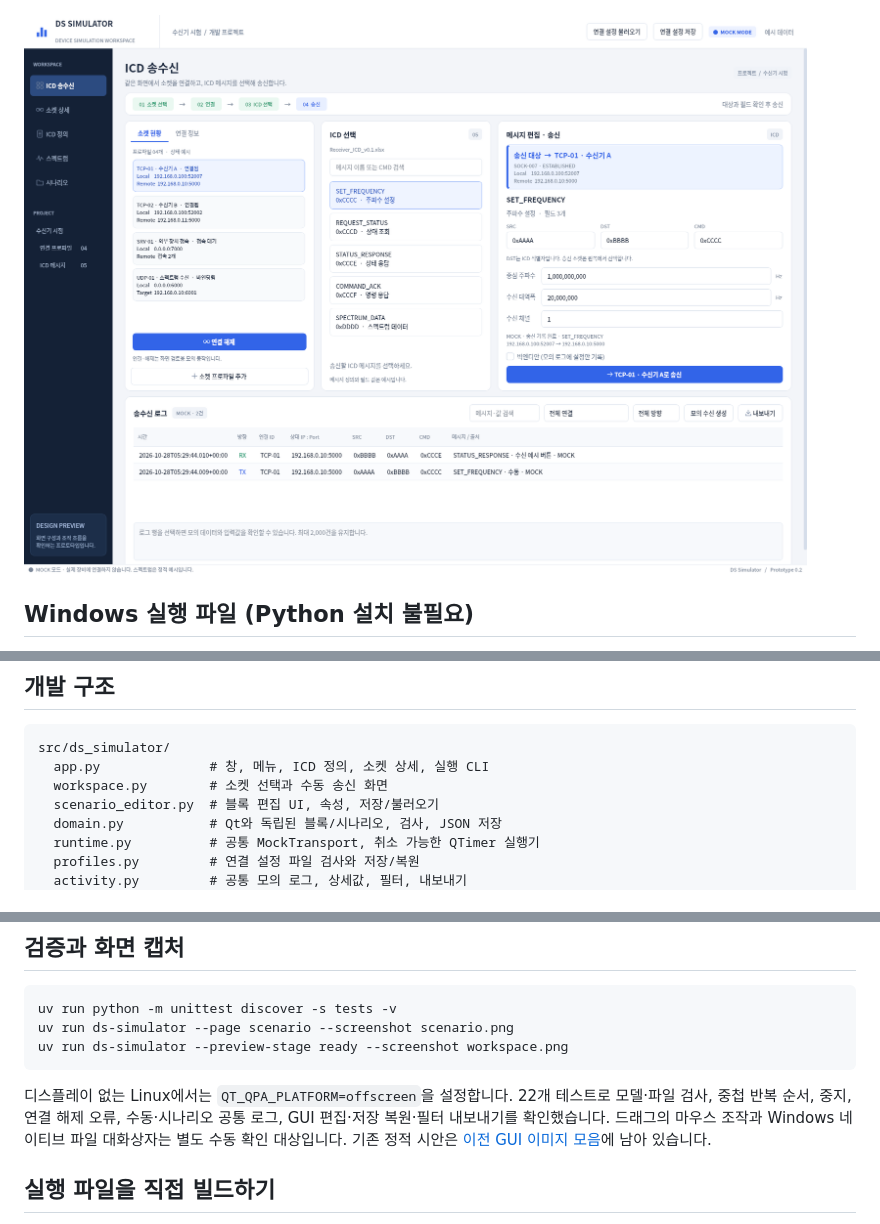
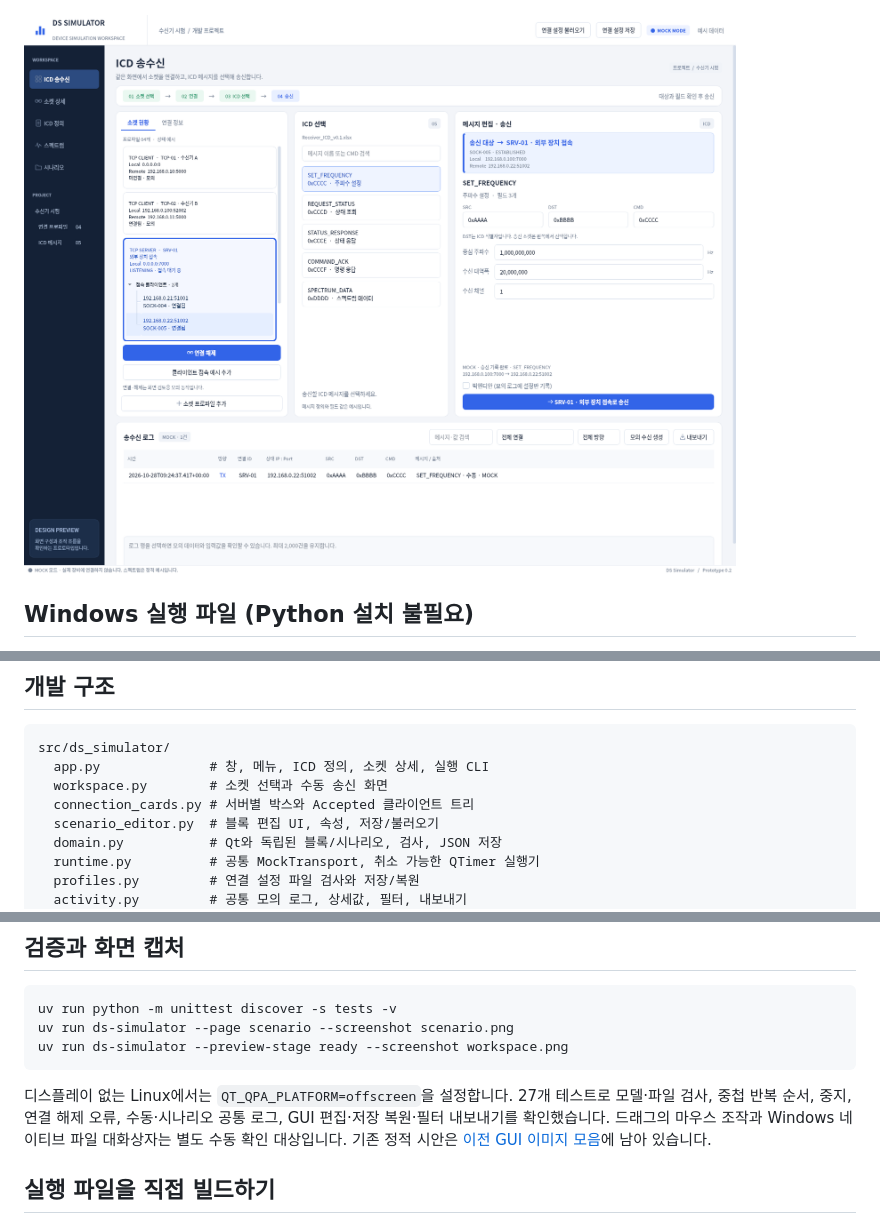
Before and after one commit to ekdls278/DS_GUI_SIMULATOR, a Markdown page: prototype/README.md, 3 parts joined by grey strips. Drawn GitHub-style; pictures changed too: prototype/docs/prototype-workspace.png.

Commit message:
Group TCP servers and accepted clients in bordered socket trees

````diff
--- a/prototype/README.md
+++ b/prototype/README.md
@@ -119,6 +134,7 @@ Actions 결과물의 `validation/build-info.json`에서 확인합니다.
 src/ds_simulator/
   app.py              # 창, 메뉴, ICD 정의, 소켓 상세, 실행 CLI
   workspace.py        # 소켓 선택과 수동 송신 화면
+  connection_cards.py # 서버별 박스와 Accepted 클라이언트 트리
   scenario_editor.py  # 블록 편집 UI, 속성, 저장/불러오기
   domain.py           # Qt와 독립된 블록/시나리오, 검사, JSON 저장
   runtime.py          # 공통 MockTransport, 취소 가능한 QTimer 실행기
@@ -142,7 +158,7 @@ uv run ds-simulator --preview-stage ready --screenshot workspace.png
 ```
 
 디스플레이 없는 Linux에서는 `QT_QPA_PLATFORM=offscreen`을 설정합니다.
-22개 테스트로 모델·파일 검사, 중첩 반복 순서, 중지, 연결 해제 오류,
+27개 테스트로 모델·파일 검사, 중첩 반복 순서, 중지, 연결 해제 오류,
 수동·시나리오 공통 로그, GUI 편집·저장 복원·필터 내보내기를 확인했습니다.
 드래그의 마우스 조작과 Windows 네이티브 파일 대화상자는 별도 수동 확인 대상입니다.
 기존 정적 시안은 [이전 GUI 이미지 모음](docs/GUI_PREVIEW.md)에 남아 있습니다.
````
Also changed, not shown: other parts of prototype/README.md (+15 -0 lines), prototype/HANDOFF.md (+11 -2 lines), prototype/docs/prototype-server-tree.png (added), 5 other files.
